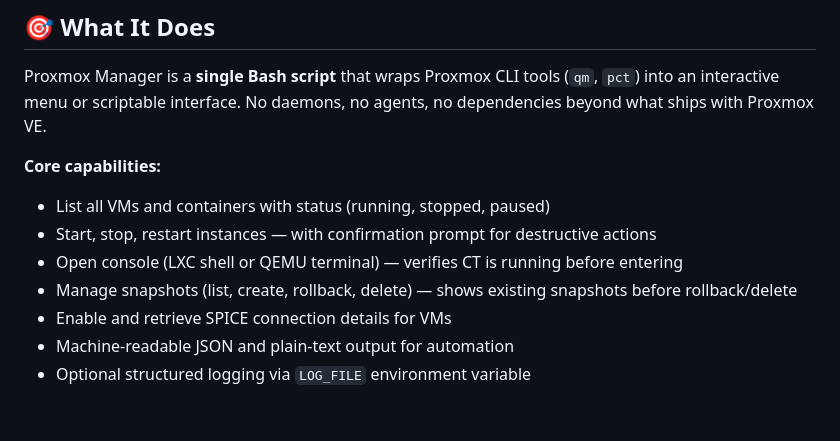
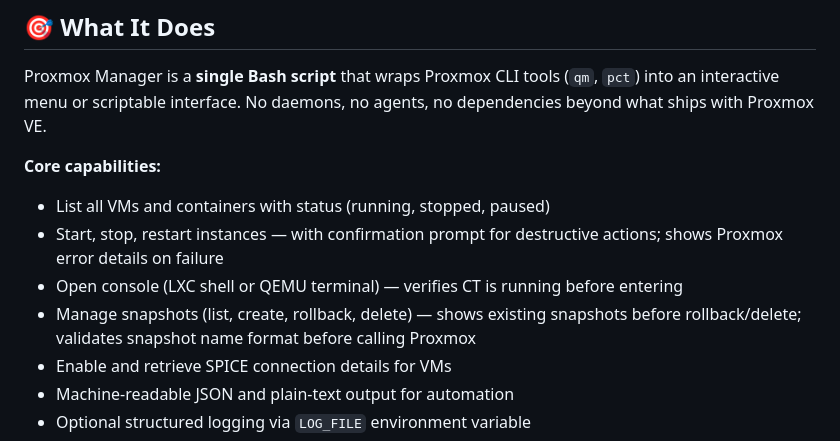
Before and after one commit to TimInTech/proxmox-manager, a Markdown page: README.md, the part around the change. Rendered like a GitHub page; blank space fills up the shorter version.

Commit message:
docs(v2.8.2): update README and CLAUDE.md for v2.8.2 changes

```diff
--- a/README.md
+++ b/README.md
@@ -33,9 +33,9 @@ Proxmox Manager is a **single Bash script** that wraps Proxmox CLI tools (`qm`,
 **Core capabilities:**
 
 - List all VMs and containers with status (running, stopped, paused)
-- Start, stop, restart instances — with confirmation prompt for destructive actions
+- Start, stop, restart instances — with confirmation prompt for destructive actions; shows Proxmox error details on failure
 - Open console (LXC shell or QEMU terminal) — verifies CT is running before entering
-- Manage snapshots (list, create, rollback, delete) — shows existing snapshots before rollback/delete
+- Manage snapshots (list, create, rollback, delete) — shows existing snapshots before rollback/delete; validates snapshot name format before calling Proxmox
 - Enable and retrieve SPICE connection details for VMs
 - Machine-readable JSON and plain-text output for automation
 - Optional structured logging via `LOG_FILE` environment variable
```
Also changed, not shown: CLAUDE.md (+3 -2 lines).
